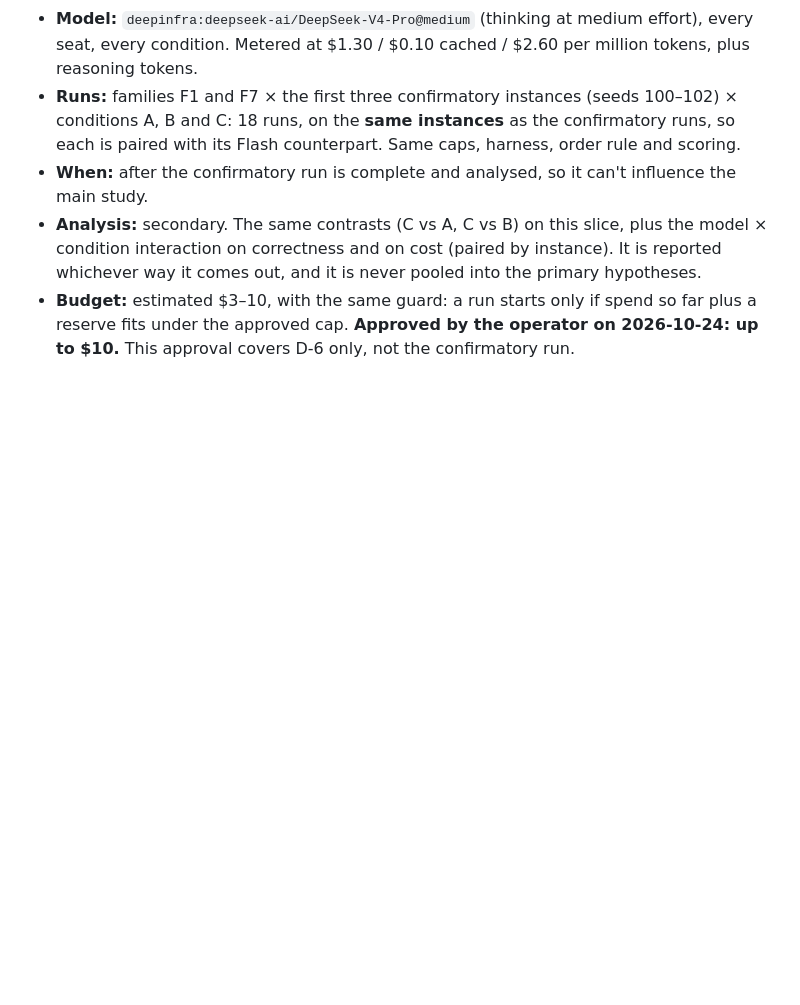
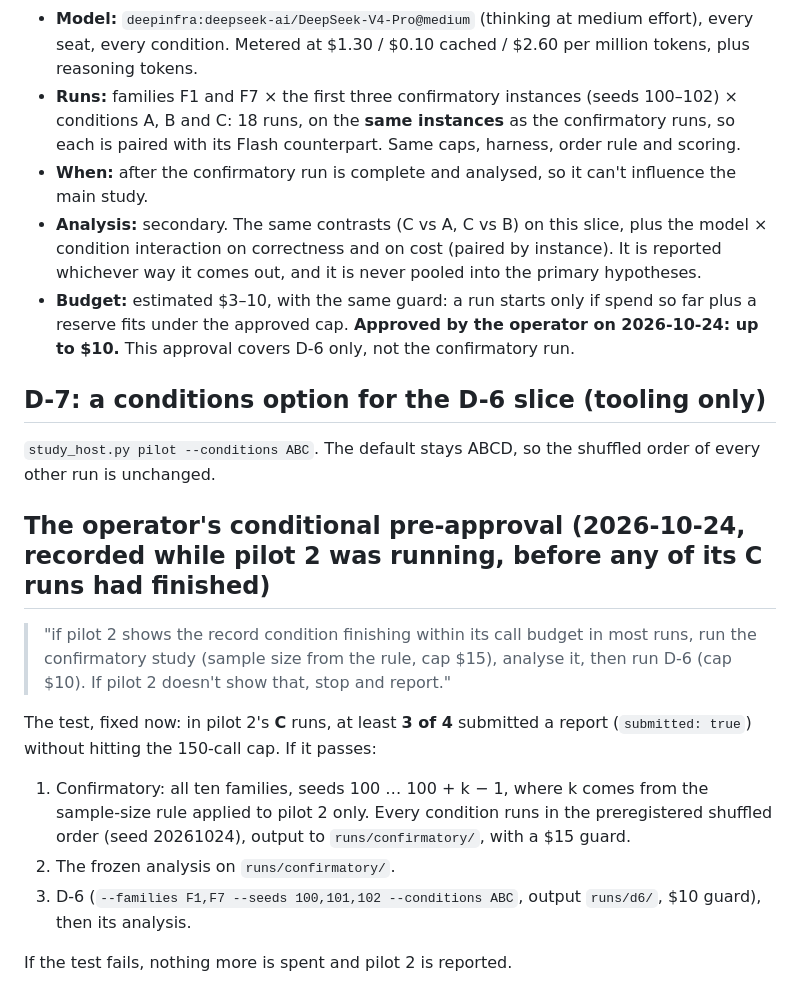
Before and after one commit to voodoomods/hypgraph, a Markdown page: studies/harmony/DEVIATIONS.md, the part around the change. GitHub-like rendering; blank space fills up the shorter version.

Commit message:
Harmony: record the operator's conditional pre-approval and its test, D-7
Co-Authored-By: Claude Opus 5.5 <noreply@anthropic.com>

```diff
--- a/studies/harmony/DEVIATIONS.md
+++ b/studies/harmony/DEVIATIONS.md
@@ -66,3 +66,25 @@ chosen after seeing results.
 - **Budget:** estimated $3–10, with the same guard: a run starts only if spend so far plus a reserve fits under
   the approved cap. **Approved by the operator on 2026-10-24: up to $10.** This approval covers D-6 only, not the
   confirmatory run.
+
+## D-7: a conditions option for the D-6 slice (tooling only)
+
+`study_host.py pilot --conditions ABC`. The default stays ABCD, so the shuffled order of every other run is
+unchanged.
+
+## The operator's conditional pre-approval (2026-10-24, recorded while pilot 2 was running, before any of its C runs had finished)
+
+> "if pilot 2 shows the record condition finishing within its call budget in most runs, run the confirmatory study
+> (sample size from the rule, cap $15), analyse it, then run D-6 (cap $10). If pilot 2 doesn't show that, stop
+> and report."
+
+The test, fixed now: in pilot 2's **C** runs, at least **3 of 4** submitted a report (`submitted: true`) without
+hitting the 150-call cap. If it passes:
+1. Confirmatory: all ten families, seeds 100 … 100 + k − 1, where k comes from the sample-size rule applied to
+   pilot 2 only. Every condition runs in the preregistered shuffled order (seed 20261024), output to
+   `runs/confirmatory/`, with a $15 guard.
+2. The frozen analysis on `runs/confirmatory/`.
+3. D-6 (`--families F1,F7 --seeds 100,101,102 --conditions ABC`, output `runs/d6/`, $10 guard), then its
+   analysis.
+
+If the test fails, nothing more is spent and pilot 2 is reported.
```
